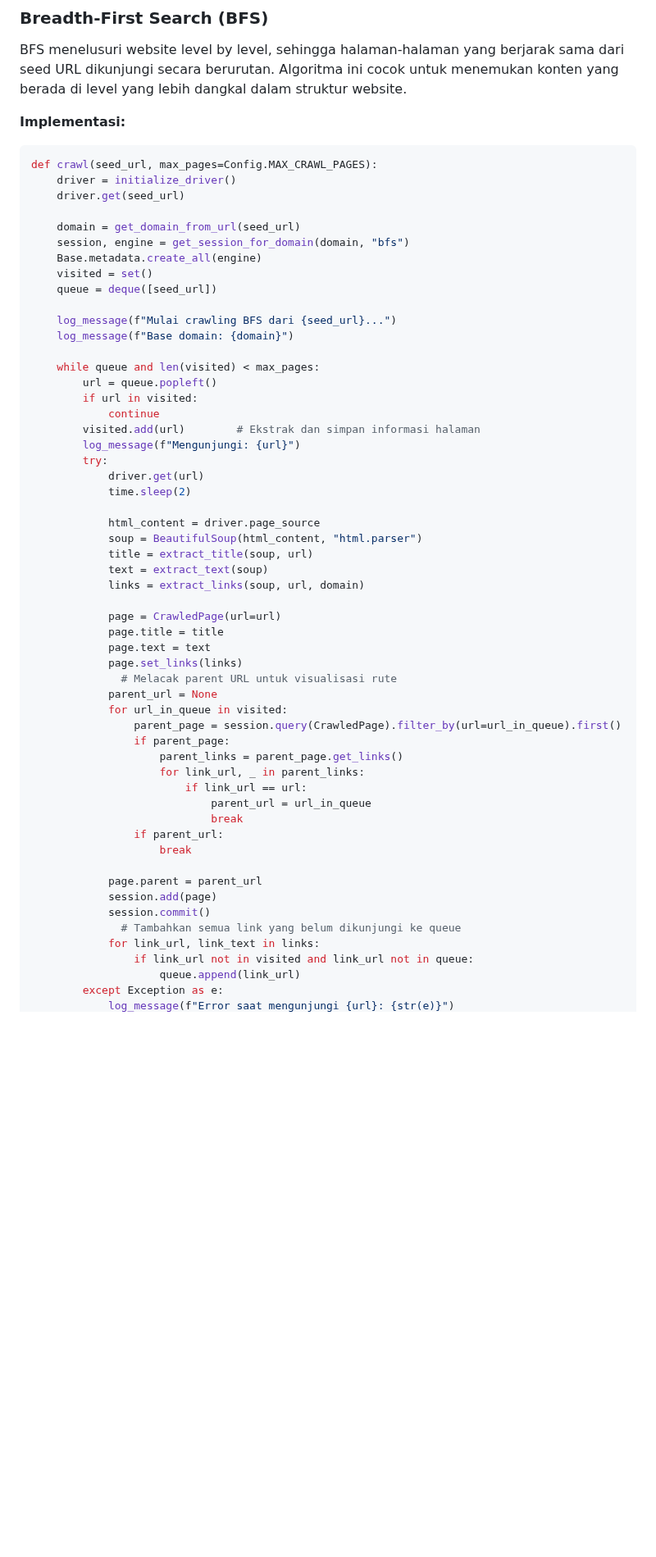
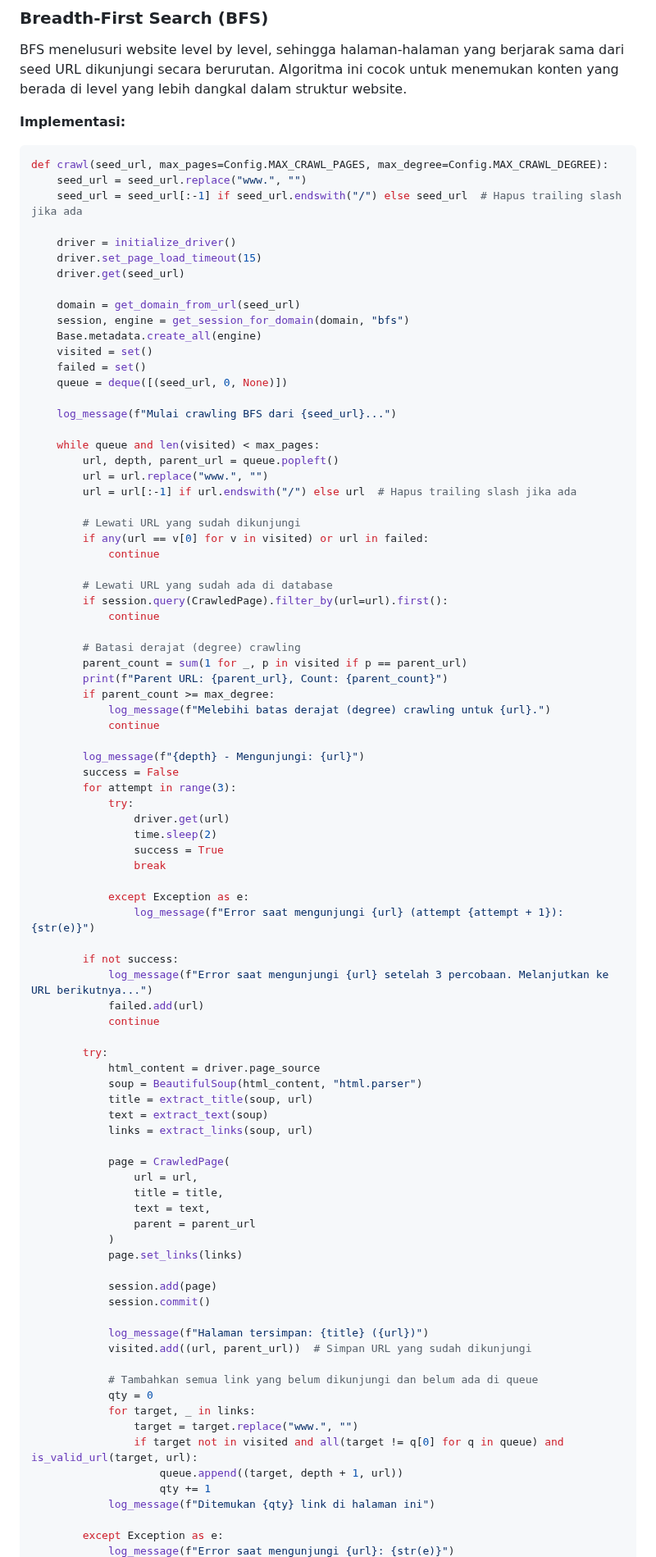
Before and after one commit to hafsahha/DOXXER, a Markdown page: README.md, the part around one of its changes. Shown at 82% size. Drawn GitHub-style; blank space fills up the shorter version.

````diff
--- a/README.md
+++ b/README.md
@@ -172,58 +173,89 @@ BFS menelusuri website level by level, sehingga halaman-halaman yang berjarak sa
 
 **Implementasi:**
 ```python
-def crawl(seed_url, max_pages=Config.MAX_CRAWL_PAGES):
+def crawl(seed_url, max_pages=Config.MAX_CRAWL_PAGES, max_degree=Config.MAX_CRAWL_DEGREE):
+    seed_url = seed_url.replace("www.", "")
+    seed_url = seed_url[:-1] if seed_url.endswith("/") else seed_url  # Hapus trailing slash jika ada
+
     driver = initialize_driver()
+    driver.set_page_load_timeout(15)
     driver.get(seed_url)
 
     domain = get_domain_from_url(seed_url)
     session, engine = get_session_for_domain(domain, "bfs")
     Base.metadata.create_all(engine)
     visited = set()
-    queue = deque([seed_url])
+    failed = set()
+    queue = deque([(seed_url, 0, None)])
 
     log_message(f"Mulai crawling BFS dari {seed_url}...")
-    log_message(f"Base domain: {domain}")
 
     while queue and len(visited) < max_pages:
-        url = queue.popleft()
-        if url in visited:
+        url, depth, parent_url = queue.popleft()
+        url = url.replace("www.", "")
+        url = url[:-1] if url.endswith("/") else url  # Hapus trailing slash jika ada
+
+        # Lewati URL yang sudah dikunjungi
+        if any(url == v[0] for v in visited) or url in failed:
             continue
-        visited.add(url)        # Ekstrak dan simpan informasi halaman
-        log_message(f"Mengunjungi: {url}")
+
+        # Lewati URL yang sudah ada di database
+        if session.query(CrawledPage).filter_by(url=url).first():
+            continue
+
+        # Batasi derajat (degree) crawling
+        parent_count = sum(1 for _, p in visited if p == parent_url)
+        print(f"Parent URL: {parent_url}, Count: {parent_count}")
+        if parent_count >= max_degree:
+            log_message(f"Melebihi batas derajat (degree) crawling untuk {url}.")
+            continue
+
+        log_message(f"{depth} - Mengunjungi: {url}")
+        success = False
+        for attempt in range(3):
+            try:
+                driver.get(url)
+                time.sleep(2)
+                success = True
+                break
+
+            except Exception as e:
+                log_message(f"Error saat mengunjungi {url} (attempt {attempt + 1}): {str(e)}")
+
+        if not success:
+            log_message(f"Error saat mengunjungi {url} setelah 3 percobaan. Melanjutkan ke URL berikutnya...")
+            failed.add(url)
+            continue
+
         try:
-            driver.get(url)
-            time.sleep(2)
-
             html_content = driver.page_source
             soup = BeautifulSoup(html_content, "html.parser")
             title = extract_title(soup, url)
             text = extract_text(soup)
-            links = extract_links(soup, url, domain)
+            links = extract_links(soup, url)
 
-            page = CrawledPage(url=url)
-            page.title = title
-            page.text = text
+            page = CrawledPage(
+                url = url,
+                title = title,
+                text = text,
+                parent = parent_url
+            )
             page.set_links(links)
-              # Melacak parent URL untuk visualisasi rute
-            parent_url = None
-            for url_in_queue in visited:
-                parent_page = session.query(CrawledPage).filter_by(url=url_in_queue).first()
-                if parent_page:
-                    parent_links = parent_page.get_links()
-                    for link_url, _ in parent_links:
-                        if link_url == url:
-                            parent_url = url_in_queue
-                            break
-                if parent_url:
-                    break
 
-            page.parent = parent_url
             session.add(page)
             session.commit()
-              # Tambahkan semua link yang belum dikunjungi ke queue
-            for link_url, link_text in links:
-                if link_url not in visited and link_url not in queue:
-                    queue.append(link_url)
+
+            log_message(f"Halaman tersimpan: {title} ({url})")
+            visited.add((url, parent_url))  # Simpan URL yang sudah dikunjungi
+
+            # Tambahkan semua link yang belum dikunjungi dan belum ada di queue
+            qty = 0
+            for target, _ in links:
+                target = target.replace("www.", "")
+                if target not in visited and all(target != q[0] for q in queue) and is_valid_url(target, url):
+                    queue.append((target, depth + 1, url))
+                    qty += 1
+            log_message(f"Ditemukan {qty} link di halaman ini")
+
         except Exception as e:
             log_message(f"Error saat mengunjungi {url}: {str(e)}")
````
Also changed, not shown: other parts of README.md (+74 -36 lines), ANALYSIS_COMPLEXITY.md (+135 -40 lines).
